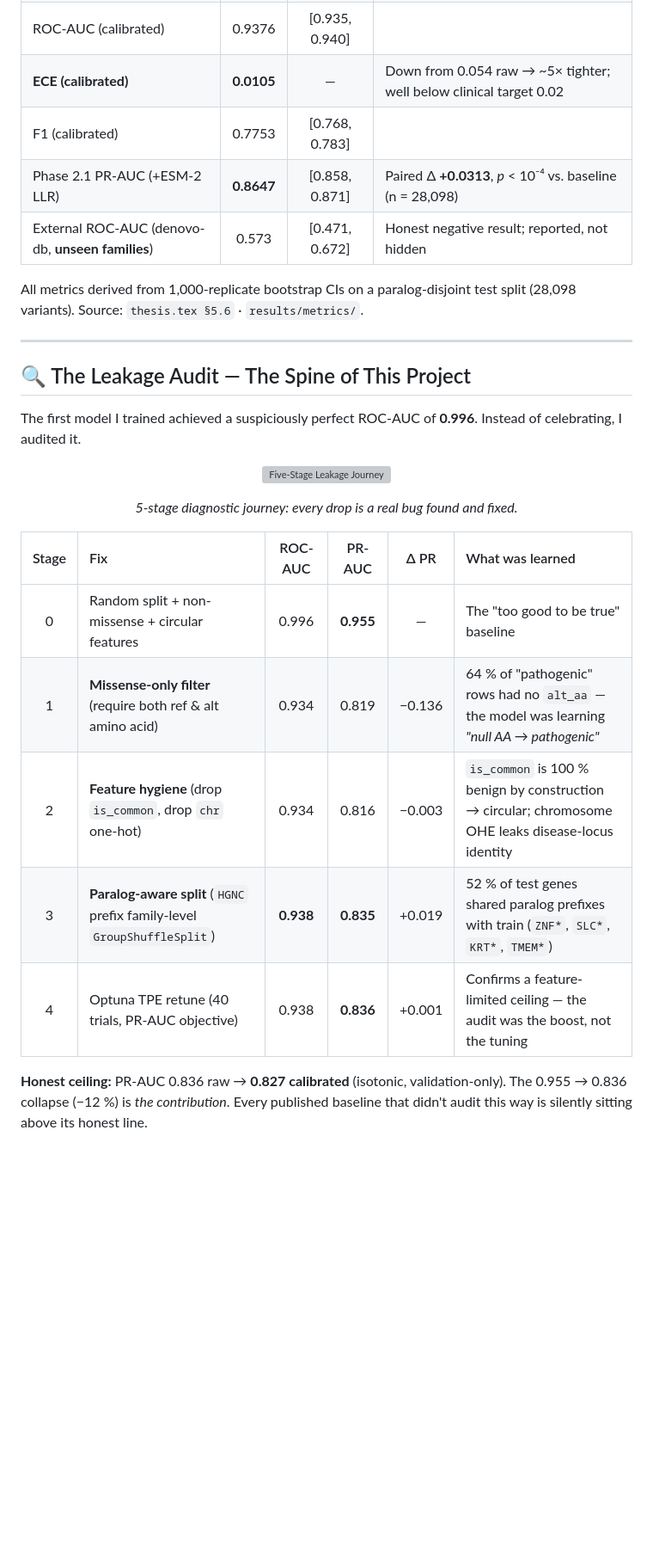
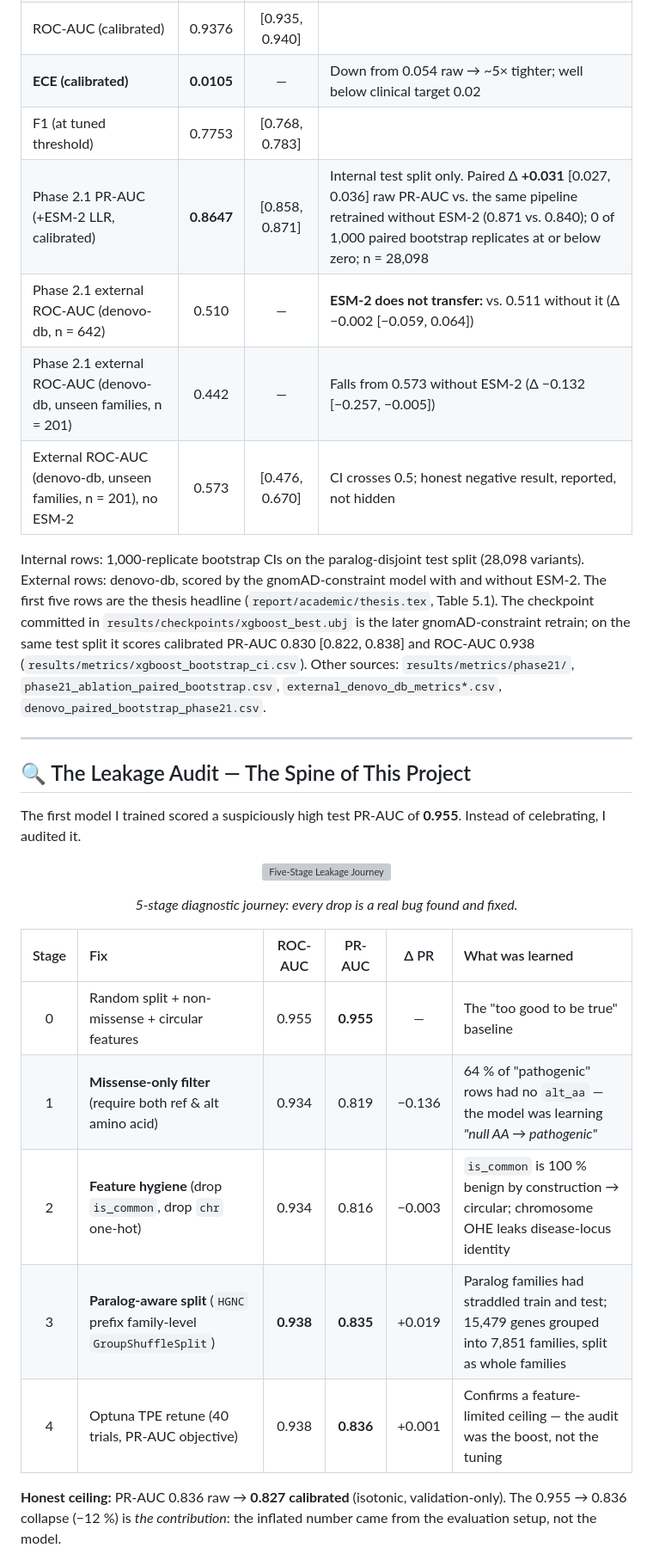
Before and after one commit to RayanAlDwlah/Genetic-Mutation-Detection-project, a Markdown page: README.md, the part around one of its changes. Shown at 86% size. GitHub-like rendering; blank space fills up the shorter version; grey boxes are pictures that could not be loaded.

```diff
--- a/README.md
+++ b/README.md
@@ -35,17 +36,19 @@ I built an XGBoost model that classifies human **missense variants** as *pathoge
 | PR-AUC (raw, pre-calibration) | 0.8355 | [0.827, 0.843] | |
 | ROC-AUC (calibrated) | 0.9376 | [0.935, 0.940] | |
 | **ECE (calibrated)** | **0.0105** | — | Down from 0.054 raw → ~5× tighter; well below clinical target 0.02 |
-| F1 (calibrated) | 0.7753 | [0.768, 0.783] | |
-| Phase 2.1 PR-AUC (+ESM-2 LLR) | **0.8647** | [0.858, 0.871] | Paired Δ **+0.0313**, *p* < 10⁻⁴ vs. baseline (n = 28,098) |
-| External ROC-AUC (denovo-db, **unseen families**) | 0.573 | [0.471, 0.672] | Honest negative result; reported, not hidden |
+| F1 (at tuned threshold) | 0.7753 | [0.768, 0.783] | |
+| Phase 2.1 PR-AUC (+ESM-2 LLR, calibrated) | **0.8647** | [0.858, 0.871] | Internal test split only. Paired Δ **+0.031** [0.027, 0.036] raw PR-AUC vs. the same pipeline retrained without ESM-2 (0.871 vs. 0.840); 0 of 1,000 paired bootstrap replicates at or below zero; n = 28,098 |
+| Phase 2.1 external ROC-AUC (denovo-db, n = 642) | 0.510 | — | **ESM-2 does not transfer:** vs. 0.511 without it (Δ −0.002 [−0.059, 0.064]) |
+| Phase 2.1 external ROC-AUC (denovo-db, unseen families, n = 201) | 0.442 | — | Falls from 0.573 without ESM-2 (Δ −0.132 [−0.257, −0.005]) |
+| External ROC-AUC (denovo-db, unseen families, n = 201), no ESM-2 | 0.573 | [0.476, 0.670] | CI crosses 0.5; honest negative result, reported, not hidden |
 
-All metrics derived from 1,000-replicate bootstrap CIs on a paralog-disjoint test split (28,098 variants). Source: `thesis.tex §5.6` · `results/metrics/`.
+Internal rows: 1,000-replicate bootstrap CIs on the paralog-disjoint test split (28,098 variants). External rows: denovo-db, scored by the gnomAD-constraint model with and without ESM-2. The first five rows are the thesis headline (`report/academic/thesis.tex`, Table 5.1). The checkpoint committed in `results/checkpoints/xgboost_best.ubj` is the later gnomAD-constraint retrain; on the same test split it scores calibrated PR-AUC 0.830 [0.822, 0.838] and ROC-AUC 0.938 (`results/metrics/xgboost_bootstrap_ci.csv`). Other sources: `results/metrics/phase21/`, `phase21_ablation_paired_bootstrap.csv`, `external_denovo_db_metrics*.csv`, `denovo_paired_bootstrap_phase21.csv`.
 
 ---
 
 ## 🔍 The Leakage Audit — The Spine of This Project
 
-The first model I trained achieved a suspiciously perfect ROC-AUC of **0.996**. Instead of celebrating, I audited it.
+The first model I trained scored a suspiciously high test PR-AUC of **0.955**. Instead of celebrating, I audited it.
 
 <div align="center">
 
@@ -57,12 +60,12 @@ The first model I trained achieved a suspiciously perfect ROC-AUC of **0.996**.
 
 | Stage | Fix | ROC-AUC | PR-AUC | Δ PR | What was learned |
 |:--:|:--|:--:|:--:|:--:|:--|
-| 0 | Random split + non-missense + circular features | 0.996 | **0.955** | — | The "too good to be true" baseline |
+| 0 | Random split + non-missense + circular features | 0.955 | **0.955** | — | The "too good to be true" baseline |
 | 1 | **Missense-only filter** (require both ref & alt amino acid) | 0.934 | 0.819 | −0.136 | 64 % of "pathogenic" rows had no `alt_aa` — the model was learning *"null AA → pathogenic"* |
 | 2 | **Feature hygiene** (drop `is_common`, drop `chr` one-hot) | 0.934 | 0.816 | −0.003 | `is_common` is 100 % benign by construction → circular; chromosome OHE leaks disease-locus identity |
-| 3 | **Paralog-aware split** (`HGNC` prefix family-level `GroupShuffleSplit`) | **0.938** | **0.835** | +0.019 | 52 % of test genes shared paralog prefixes with train (`ZNF*`, `SLC*`, `KRT*`, `TMEM*`) |
+| 3 | **Paralog-aware split** (`HGNC` prefix family-level `GroupShuffleSplit`) | **0.938** | **0.835** | +0.019 | Paralog families had straddled train and test; 15,479 genes grouped into 7,851 families, split as whole families |
 | 4 | Optuna TPE retune (40 trials, PR-AUC objective) | 0.938 | **0.836** | +0.001 | Confirms a feature-limited ceiling — the audit was the boost, not the tuning |
 
 **Honest ceiling:** PR-AUC 0.836 raw → **0.827 calibrated** (isotonic, validation-only).
-The 0.955 → 0.836 collapse (−12 %) is *the contribution*. Every published baseline that didn't audit this way is silently sitting above its honest line.
+The 0.955 → 0.836 collapse (−12 %) is *the contribution*: the inflated number came from the evaluation setup, not the model.
 
```
Also changed, not shown: other parts of README.md (+32 -30 lines).
